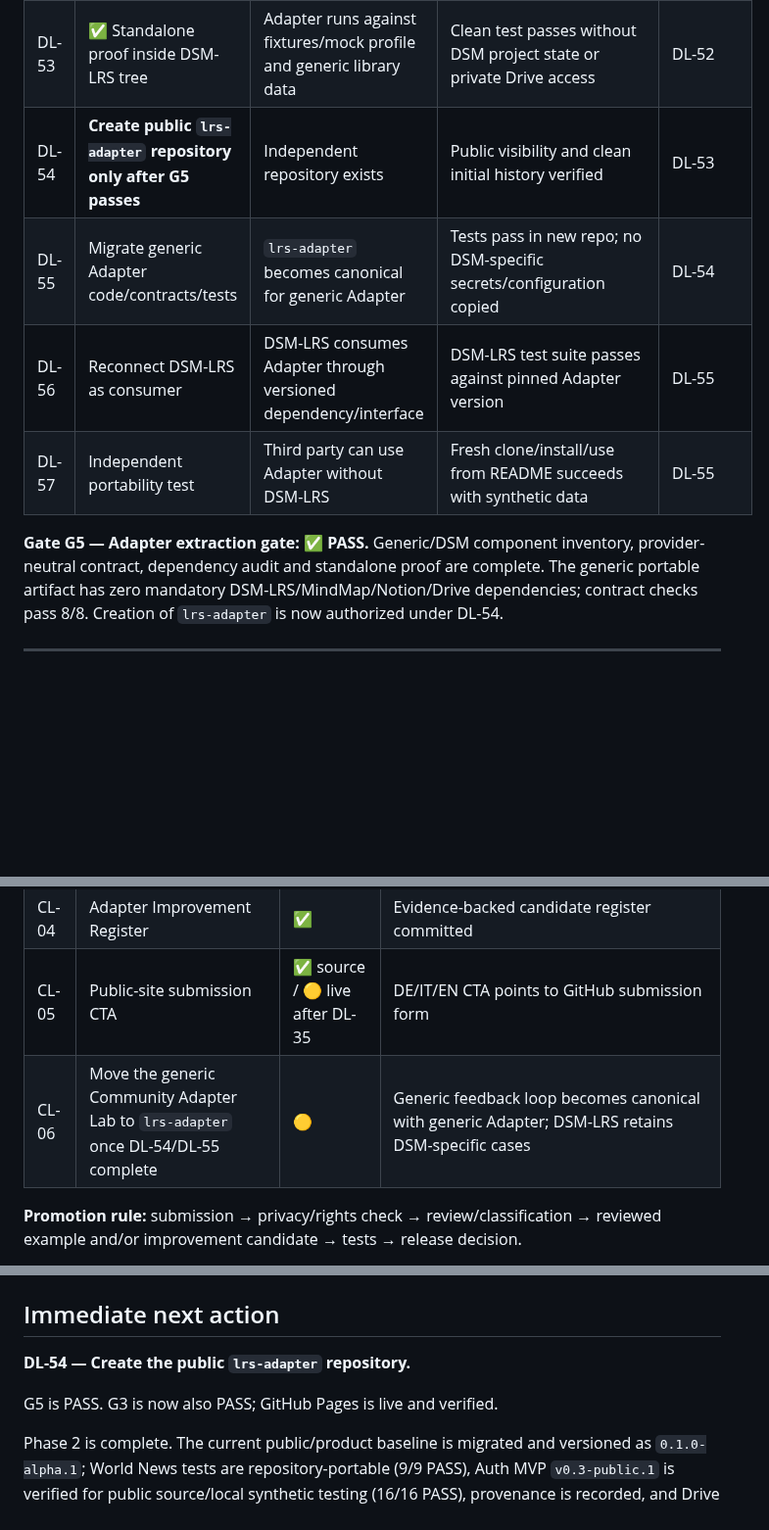
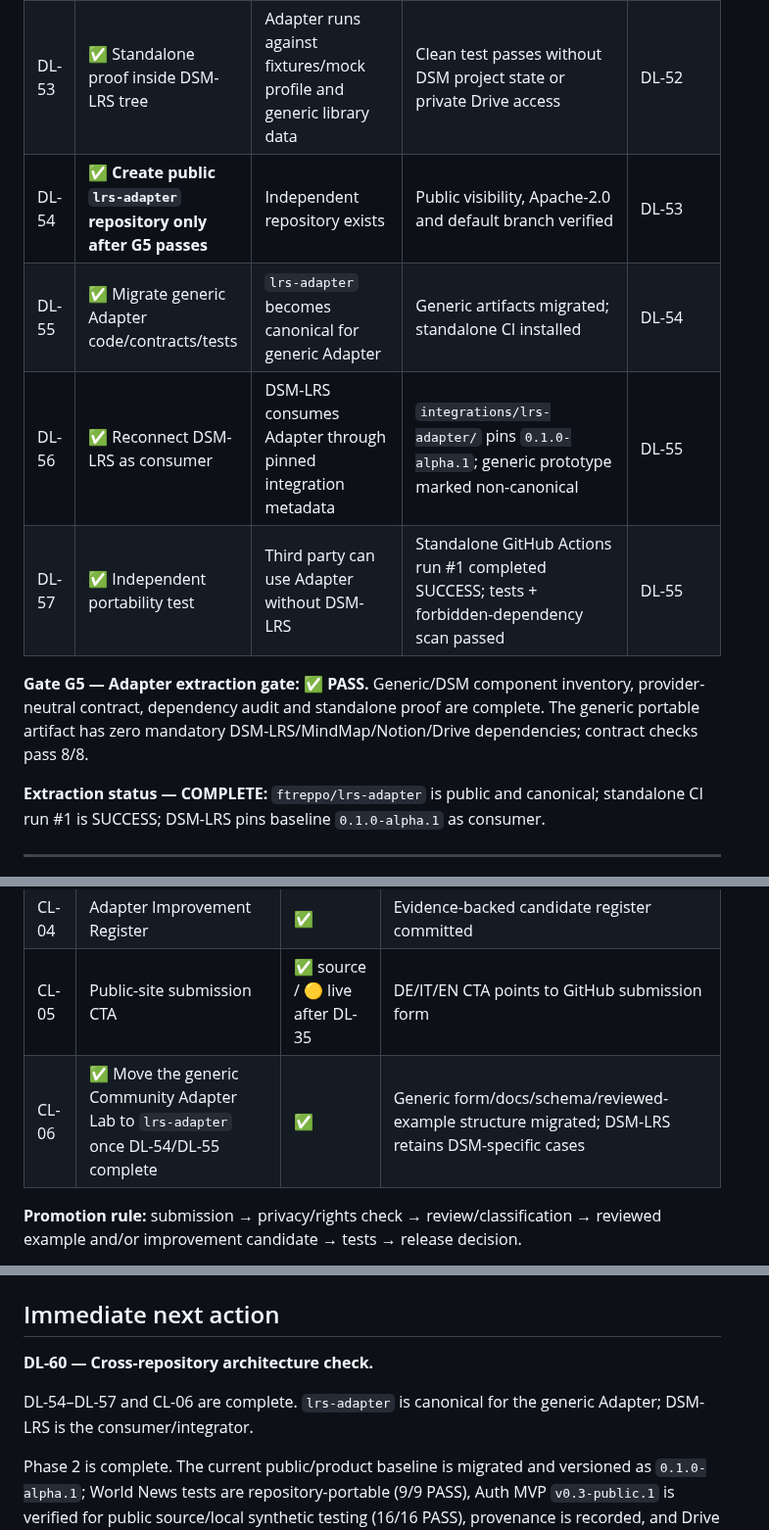
Before and after one commit to ftreppo/DSM-LRS, a Markdown page: docs/roadmap.md, 3 parts joined by grey strips. Shown at 98% size. Drawn GitHub-style; blank space fills up the shorter version.

Commit message:
Complete DL-54 through DL-57 and CL-06

```diff
--- a/docs/roadmap.md
+++ b/docs/roadmap.md
@@ -122,12 +122,14 @@ No file should have two competing canonical homes.
 | DL-51 | ✅ Define the Adapter standalone contract | Inputs, outputs, configuration, error model and extension points specified | Contract can be understood without reading DSM-LRS or MindMap docs | DL-50 |
 | DL-52 | ✅ Dependency audit | Identify every dependency on DSM-LRS, Google Drive, MindMap, Notion, user-specific paths and private infrastructure | Generic Adapter has zero mandatory dependency on MindMap/Notion/personal infrastructure; remaining DSM dependency is via explicit interface/config | DL-51 |
 | DL-53 | ✅ Standalone proof inside DSM-LRS tree | Adapter runs against fixtures/mock profile and generic library data | Clean test passes without DSM project state or private Drive access | DL-52 |
-| DL-54 | **Create public `lrs-adapter` repository only after G5 passes** | Independent repository exists | Public visibility and clean initial history verified | DL-53 |
-| DL-55 | Migrate generic Adapter code/contracts/tests | `lrs-adapter` becomes canonical for generic Adapter | Tests pass in new repo; no DSM-specific secrets/configuration copied | DL-54 |
-| DL-56 | Reconnect DSM-LRS as consumer | DSM-LRS consumes Adapter through versioned dependency/interface | DSM-LRS test suite passes against pinned Adapter version | DL-55 |
-| DL-57 | Independent portability test | Third party can use Adapter without DSM-LRS | Fresh clone/install/use from README succeeds with synthetic data | DL-55 |
+| DL-54 | ✅ **Create public `lrs-adapter` repository only after G5 passes** | Independent repository exists | Public visibility, Apache-2.0 and default branch verified | DL-53 |
+| DL-55 | ✅ Migrate generic Adapter code/contracts/tests | `lrs-adapter` becomes canonical for generic Adapter | Generic artifacts migrated; standalone CI installed | DL-54 |
+| DL-56 | ✅ Reconnect DSM-LRS as consumer | DSM-LRS consumes Adapter through pinned integration metadata | `integrations/lrs-adapter/` pins `0.1.0-alpha.1`; generic prototype marked non-canonical | DL-55 |
+| DL-57 | ✅ Independent portability test | Third party can use Adapter without DSM-LRS | Standalone GitHub Actions run #1 completed SUCCESS; tests + forbidden-dependency scan passed | DL-55 |
 
-**Gate G5 — Adapter extraction gate: ✅ PASS.** Generic/DSM component inventory, provider-neutral contract, dependency audit and standalone proof are complete. The generic portable artifact has zero mandatory DSM-LRS/MindMap/Notion/Drive dependencies; contract checks pass 8/8. Creation of `lrs-adapter` is now authorized under DL-54.
+**Gate G5 — Adapter extraction gate: ✅ PASS.** Generic/DSM component inventory, provider-neutral contract, dependency audit and standalone proof are complete. The generic portable artifact has zero mandatory DSM-LRS/MindMap/Notion/Drive dependencies; contract checks pass 8/8.
+
+**Extraction status — COMPLETE:** `ftreppo/lrs-adapter` is public and canonical; standalone CI run #1 is SUCCESS; DSM-LRS pins baseline `0.1.0-alpha.1` as consumer.
 
 ---
 
@@ -142,7 +144,7 @@ This workstream collects public-safe Adapter use as evidence for product improve
 | CL-03 | Reviewed-example area + structured example schema | ✅ | `examples/community/reviewed/` + JSON Schema committed |
 | CL-04 | Adapter Improvement Register | ✅ | Evidence-backed candidate register committed |
 | CL-05 | Public-site submission CTA | ✅ source / 🟡 live after DL-35 | DE/IT/EN CTA points to GitHub submission form |
-| CL-06 | Move the generic Community Adapter Lab to `lrs-adapter` once DL-54/DL-55 complete | 🟡 | Generic feedback loop becomes canonical with generic Adapter; DSM-LRS retains DSM-specific cases |
+| CL-06 | ✅ Move the generic Community Adapter Lab to `lrs-adapter` once DL-54/DL-55 complete | ✅ | Generic form/docs/schema/reviewed-example structure migrated; DSM-LRS retains DSM-specific cases |
 
 **Promotion rule:** submission → privacy/rights check → review/classification → reviewed example and/or improvement candidate → tests → release decision.
 
@@ -174,9 +176,9 @@ This workstream collects public-safe Adapter use as evidence for product improve
 
 ## Immediate next action
 
-**DL-54 — Create the public `lrs-adapter` repository.**
+**DL-60 — Cross-repository architecture check.**
 
-G5 is PASS. G3 is now also PASS; GitHub Pages is live and verified.
+DL-54–DL-57 and CL-06 are complete. `lrs-adapter` is canonical for the generic Adapter; DSM-LRS is the consumer/integrator.
 
 Phase 2 is complete. The current public/product baseline is migrated and versioned as `0.1.0-alpha.1`; World News tests are repository-portable (9/9 PASS), Auth MVP `v0.3-public.1` is verified for public source/local synthetic testing (16/16 PASS), provenance is recorded, and Drive explicitly defers product canon to GitHub. Next is Phase 3: convert the already migrated `site/` pilot source into the official GitHub Pages entry point.
 
```
